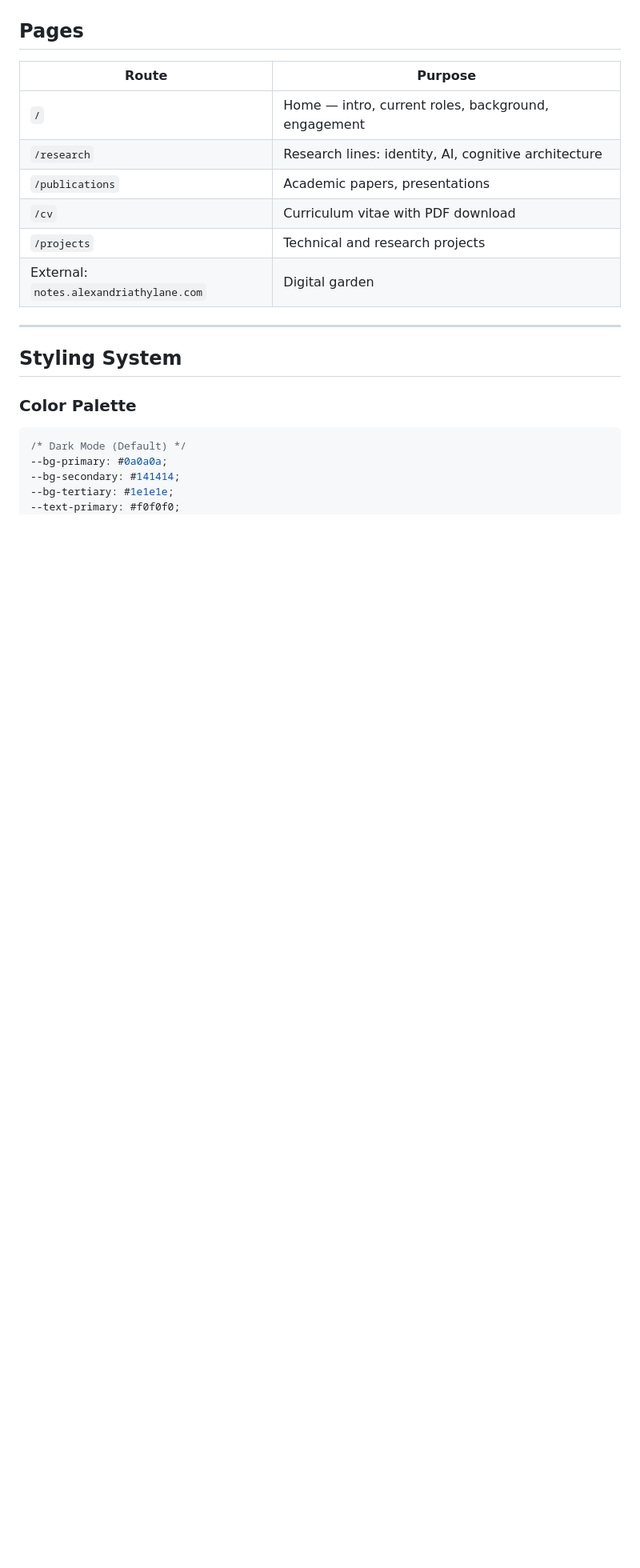
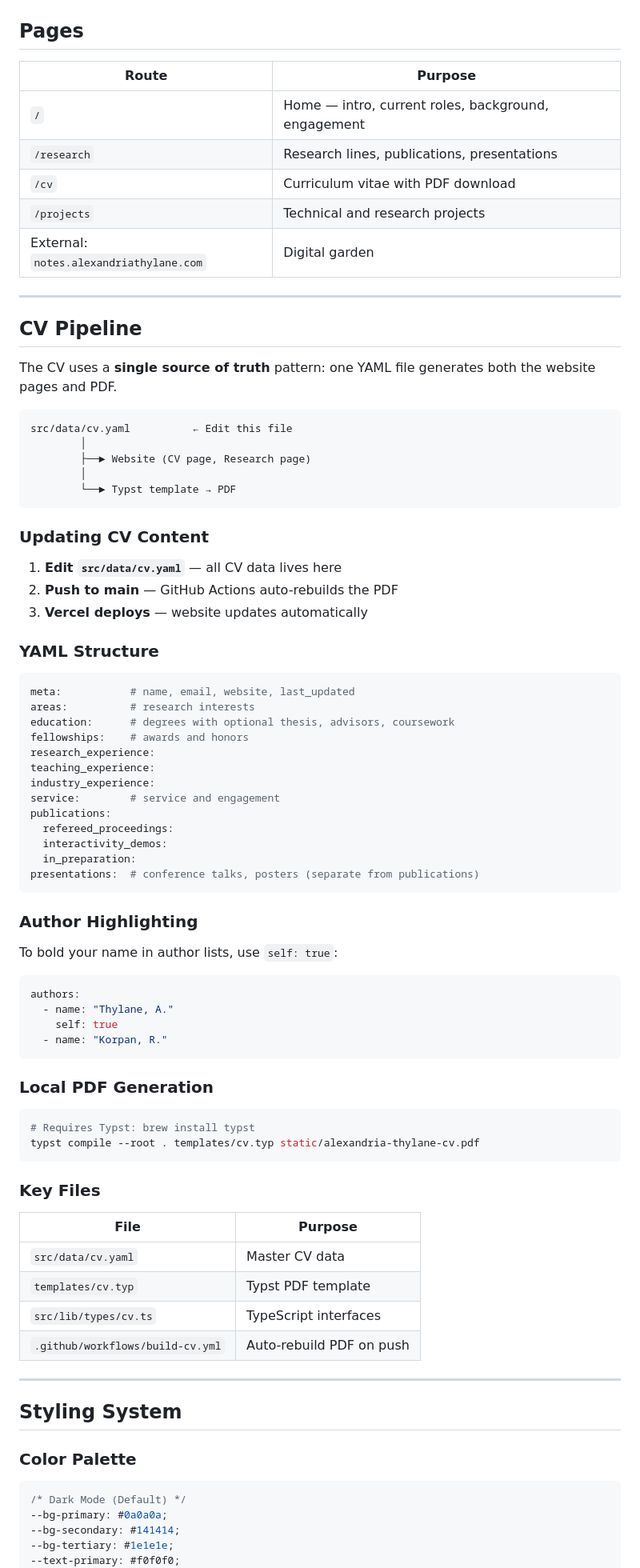
Before and after one commit to alexathylane/alexandriathylane.com, a Markdown page: README.md, the part around one of its changes. Shown at 80% size. Rendered like a GitHub page; blank space fills up the shorter version.

````diff
--- a/README.md
+++ b/README.md
@@ -104,11 +117,75 @@ alexandriathylane.com/
 | Route | Purpose |
 |-------|---------|
 | `/` | Home — intro, current roles, background, engagement |
-| `/research` | Research lines: identity, AI, cognitive architecture |
-| `/publications` | Academic papers, presentations |
+| `/research` | Research lines, publications, presentations |
 | `/cv` | Curriculum vitae with PDF download |
 | `/projects` | Technical and research projects |
 | External: `notes.alexandriathylane.com` | Digital garden |
+
+---
+
+## CV Pipeline
+
+The CV uses a **single source of truth** pattern: one YAML file generates both the website pages and PDF.
+
+```
+src/data/cv.yaml          ← Edit this file
+        │
+        ├──► Website (CV page, Research page)
+        │
+        └──► Typst template → PDF
+```
+
+### Updating CV Content
+
+1. **Edit `src/data/cv.yaml`** — all CV data lives here
+2. **Push to main** — GitHub Actions auto-rebuilds the PDF
+3. **Vercel deploys** — website updates automatically
+
+### YAML Structure
+
+```yaml
+meta:           # name, email, website, last_updated
+areas:          # research interests
+education:      # degrees with optional thesis, advisors, coursework
+fellowships:    # awards and honors
+research_experience:
+teaching_experience:
+industry_experience:
+service:        # service and engagement
+publications:
+  refereed_proceedings:
+  interactivity_demos:
+  in_preparation:
+presentations:  # conference talks, posters (separate from publications)
+```
+
+### Author Highlighting
+
+To bold your name in author lists, use `self: true`:
+
+```yaml
+authors:
+  - name: "Thylane, A."
+    self: true
+  - name: "Korpan, R."
+```
+
+### Local PDF Generation
+
+```bash
+# Requires Typst: brew install typst
+typst compile --root . templates/cv.typ static/alexandria-thylane-cv.pdf
+```
+
+### Key Files
+
+| File | Purpose |
+|------|---------|
+| `src/data/cv.yaml` | Master CV data |
+| `templates/cv.typ` | Typst PDF template |
+| `src/lib/types/cv.ts` | TypeScript interfaces |
+| `.github/workflows/build-cv.yml` | Auto-rebuild PDF on push |
 
 ---
 
````
Also changed, not shown: other parts of README.md (+17 -4 lines), CLAUDE.md (added, +78 -0 lines).
